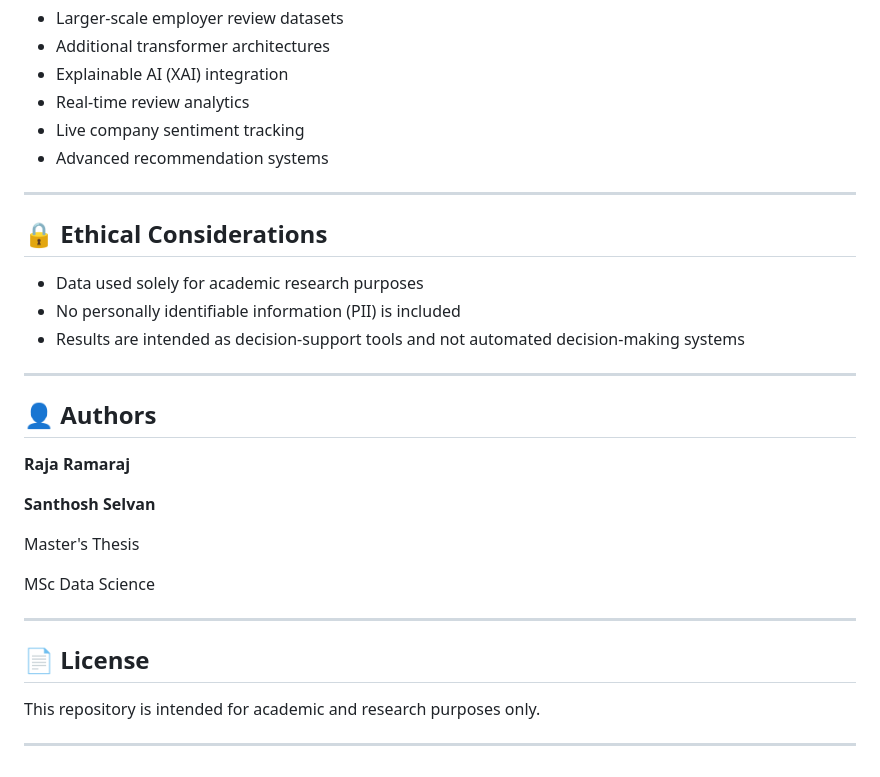
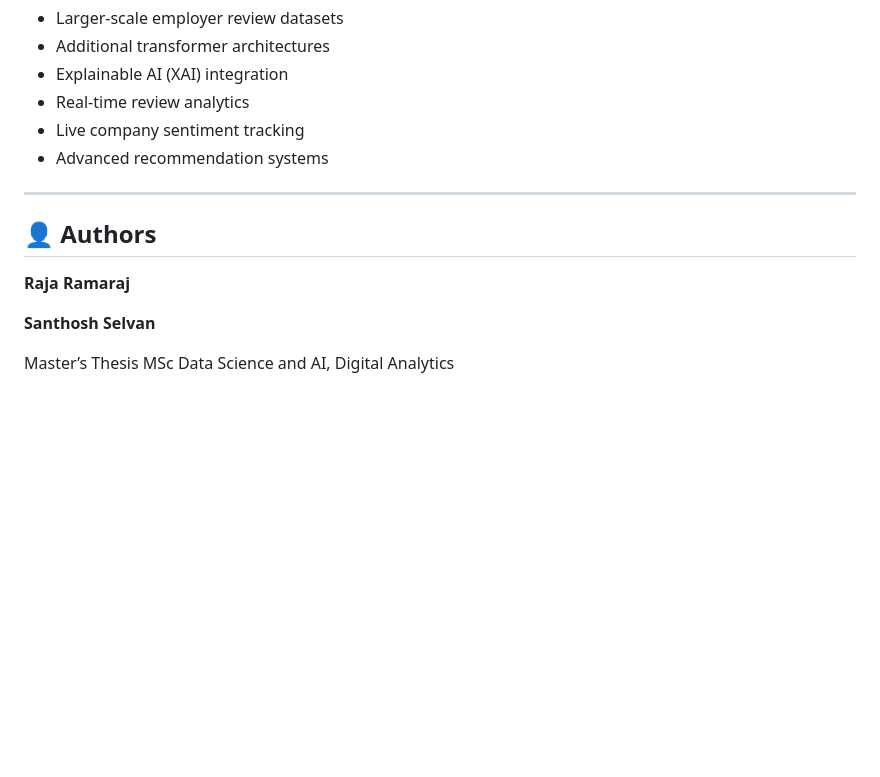
Before and after one commit to Rajarj16/sentimental_analysis_of_company_review_thesis, a Markdown page: README.md, the part around the change. Drawn GitHub-style; blank space fills up the shorter version.

```diff
--- a/README.md
+++ b/README.md
@@ -199,28 +199,10 @@ Potential future improvements include:
 
 ---
 
-## 🔒 Ethical Considerations
-
-* Data used solely for academic research purposes
-* No personally identifiable information (PII) is included
-* Results are intended as decision-support tools and not automated decision-making systems
-
----
-
 ## 👤 Authors
 
 **Raja Ramaraj**
 
 **Santhosh Selvan**
 
-Master's Thesis
-
-MSc Data Science
-
----
-
-## 📄 License
-
-This repository is intended for academic and research purposes only.
-
----
+Master’s Thesis MSc Data Science and AI, Digital Analytics
```
